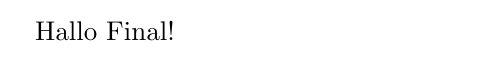
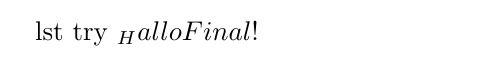
Before and after one commit to Shzuhrw/latex-ci-cd, a LaTeX document (main.tex): part of the page, cut at the place of the change. Compiled offline with pdfLaTeX.

Commit message:
Update main.tex

```diff
--- a/main.tex
+++ b/main.tex
@@ -1,5 +1,5 @@
 % main.tex
 \documentclass{article}
 \begin{document}
-Hallo Final!
+lst try _ Hallo Final!
 \end{document}
```
